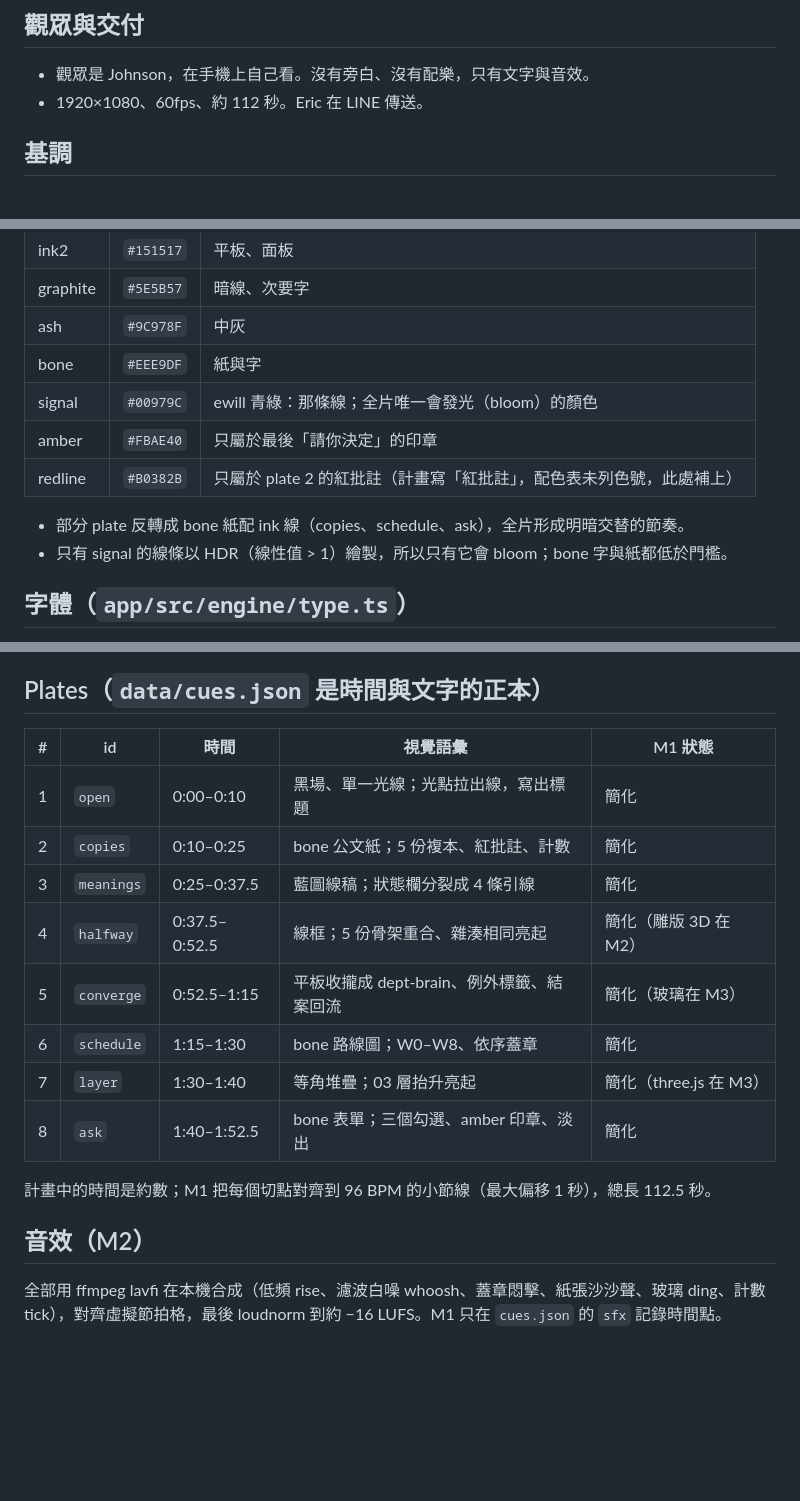
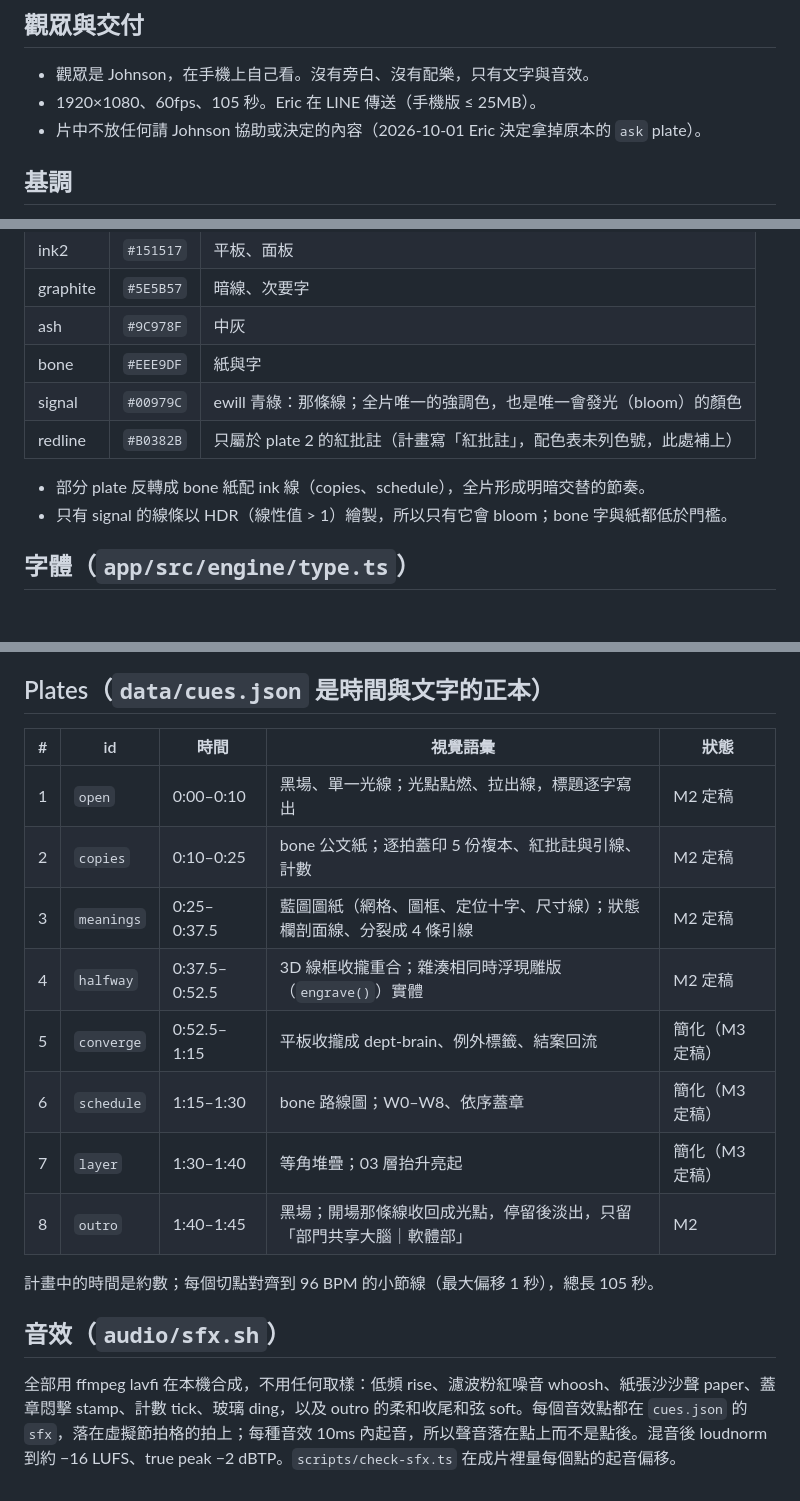
Before and after one commit to ericcai0814/content-studio, a Markdown page: proposal-film/docs/TREATMENT.md, 3 parts joined by grey strips. Rendered like a GitHub page; blank space fills up the shorter version.

Commit message:
docs(proposal-film): Treatment 與引擎文件同步 M2（outro、單一強調色、音效、plate 1–4 定稿）

```diff
--- a/proposal-film/docs/TREATMENT.md
+++ b/proposal-film/docs/TREATMENT.md
@@ -9,7 +9,8 @@
 ## 觀眾與交付
 
 - 觀眾是 Johnson，在手機上自己看。沒有旁白、沒有配樂，只有文字與音效。
-- 1920×1080、60fps、約 112 秒。Eric 在 LINE 傳送。
+- 1920×1080、60fps、105 秒。Eric 在 LINE 傳送（手機版 ≤ 25MB）。
+- 片中不放任何請 Johnson 協助或決定的內容（2026-10-01 Eric 決定拿掉原本的 `ask` plate）。
 
 ## 基調
 
@@ -24,11 +25,10 @@
 | graphite | `#5E5B57` | 暗線、次要字 |
 | ash | `#9C978F` | 中灰 |
 | bone | `#EEE9DF` | 紙與字 |
-| signal | `#00979C` | ewill 青綠：那條線；全片唯一會發光（bloom）的顏色 |
-| amber | `#FBAE40` | 只屬於最後「請你決定」的印章 |
+| signal | `#00979C` | ewill 青綠：那條線；全片唯一的強調色，也是唯一會發光（bloom）的顏色 |
 | redline | `#B0382B` | 只屬於 plate 2 的紅批註（計畫寫「紅批註」，配色表未列色號，此處補上） |
 
-- 部分 plate 反轉成 bone 紙配 ink 線（copies、schedule、ask），全片形成明暗交替的節奏。
+- 部分 plate 反轉成 bone 紙配 ink 線（copies、schedule），全片形成明暗交替的節奏。
 - 只有 signal 的線條以 HDR（線性值 > 1）繪製，所以只有它會 bloom；bone 字與紙都低於門檻。
 
 ## 字體（`app/src/engine/type.ts`）
@@ -54,19 +55,19 @@
 
 ## Plates（`data/cues.json` 是時間與文字的正本）
 
-| # | id | 時間 | 視覺語彙 | M1 狀態 |
+| # | id | 時間 | 視覺語彙 | 狀態 |
 |---|---|---|---|---|
-| 1 | `open` | 0:00–0:10 | 黑場、單一光線；光點拉出線，寫出標題 | 簡化 |
-| 2 | `copies` | 0:10–0:25 | bone 公文紙；5 份複本、紅批註、計數 | 簡化 |
-| 3 | `meanings` | 0:25–0:37.5 | 藍圖線稿；狀態欄分裂成 4 條引線 | 簡化 |
-| 4 | `halfway` | 0:37.5–0:52.5 | 線框；5 份骨架重合、雜湊相同亮起 | 簡化（雕版 3D 在 M2） |
-| 5 | `converge` | 0:52.5–1:15 | 平板收攏成 dept-brain、例外標籤、結案回流 | 簡化（玻璃在 M3） |
-| 6 | `schedule` | 1:15–1:30 | bone 路線圖；W0–W8、依序蓋章 | 簡化 |
-| 7 | `layer` | 1:30–1:40 | 等角堆疊；03 層抬升亮起 | 簡化（three.js 在 M3） |
-| 8 | `ask` | 1:40–1:52.5 | bone 表單；三個勾選、amber 印章、淡出 | 簡化 |
+| 1 | `open` | 0:00–0:10 | 黑場、單一光線；光點點燃、拉出線，標題逐字寫出 | M2 定稿 |
+| 2 | `copies` | 0:10–0:25 | bone 公文紙；逐拍蓋印 5 份複本、紅批註與引線、計數 | M2 定稿 |
+| 3 | `meanings` | 0:25–0:37.5 | 藍圖圖紙（網格、圖框、定位十字、尺寸線）；狀態欄剖面線、分裂成 4 條引線 | M2 定稿 |
+| 4 | `halfway` | 0:37.5–0:52.5 | 3D 線框收攏重合；雜湊相同時浮現雕版（`engrave()`）實體 | M2 定稿 |
+| 5 | `converge` | 0:52.5–1:15 | 平板收攏成 dept-brain、例外標籤、結案回流 | 簡化（M3 定稿） |
+| 6 | `schedule` | 1:15–1:30 | bone 路線圖；W0–W8、依序蓋章 | 簡化（M3 定稿） |
+| 7 | `layer` | 1:30–1:40 | 等角堆疊；03 層抬升亮起 | 簡化（M3 定稿） |
+| 8 | `outro` | 1:40–1:45 | 黑場；開場那條線收回成光點，停留後淡出，只留「部門共享大腦｜軟體部」 | M2 |
 
-計畫中的時間是約數；M1 把每個切點對齊到 96 BPM 的小節線（最大偏移 1 秒），總長 112.5 秒。
+計畫中的時間是約數；每個切點對齊到 96 BPM 的小節線（最大偏移 1 秒），總長 105 秒。
 
-## 音效（M2）
+## 音效（`audio/sfx.sh`）
 
-全部用 ffmpeg lavfi 在本機合成（低頻 rise、濾波白噪 whoosh、蓋章悶擊、紙張沙沙聲、玻璃 ding、計數 tick），對齊虛擬節拍格，最後 loudnorm 到約 −16 LUFS。M1 只在 `cues.json` 的 `sfx` 記錄時間點。
+全部用 ffmpeg lavfi 在本機合成，不用任何取樣：低頻 rise、濾波粉紅噪音 whoosh、紙張沙沙聲 paper、蓋章悶擊 stamp、計數 tick、玻璃 ding，以及 outro 的柔和收尾和弦 soft。每個音效點都在 `cues.json` 的 `sfx`，落在虛擬節拍格的拍上；每種音效 10ms 內起音，所以聲音落在點上而不是點後。混音後 loudnorm 到約 −16 LUFS、true peak −2 dBTP。`scripts/check-sfx.ts` 在成片裡量每個點的起音偏移。
```
Also changed, not shown: other parts of proposal-film/docs/TREATMENT.md (+1 -0 lines), proposal-film/docs/ENGINE.md (+8 -8 lines).
